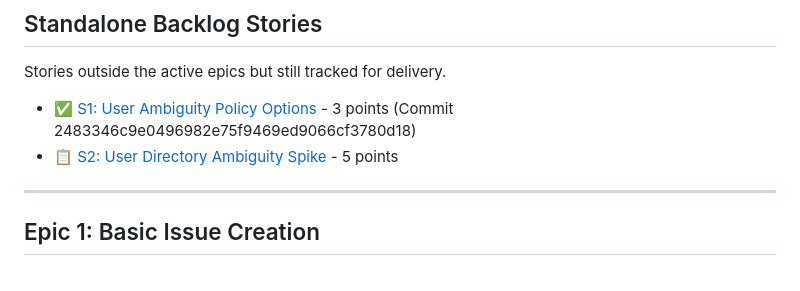
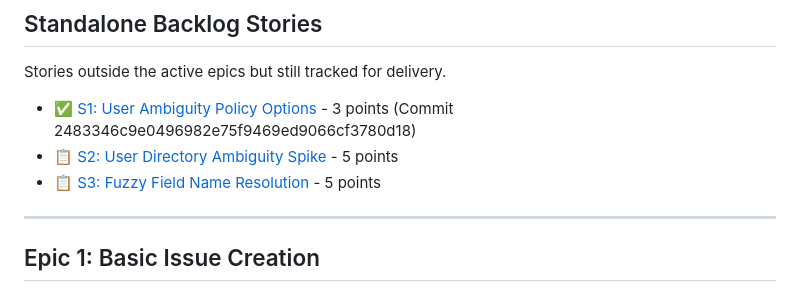
Before and after one commit to FallingReign/jira-magic-library, a Markdown page: docs/backlog.md, the part around the change. GitHub-like rendering.

Commit message:
feat: add fuzzy field name resolution user story and acceptance criteria

```diff
--- a/docs/backlog.md
+++ b/docs/backlog.md
@@ -38,6 +38,7 @@ Stories outside the active epics but still tracked for delivery.
 
 - ✅ [S1: User Ambiguity Policy Options](stories/BACKLOG-STORY-001-user-ambiguity-policy.md) - 3 points (Commit 2483346c9e0496982e75f9469ed9066cf3780d18)
 - 📋 [S2: User Directory Ambiguity Spike](stories/BACKLOG-STORY-002-user-directory-spike.md) - 5 points
+- 📋 [S3: Fuzzy Field Name Resolution](stories/BACKLOG-STORY-003-fuzzy-field-name-resolution.md) - 5 points
 
 ---
 
```
Also changed, not shown: docs/stories/BACKLOG-STORY-003-fuzzy-field-name-resolution.md (added, +149 -0 lines).
